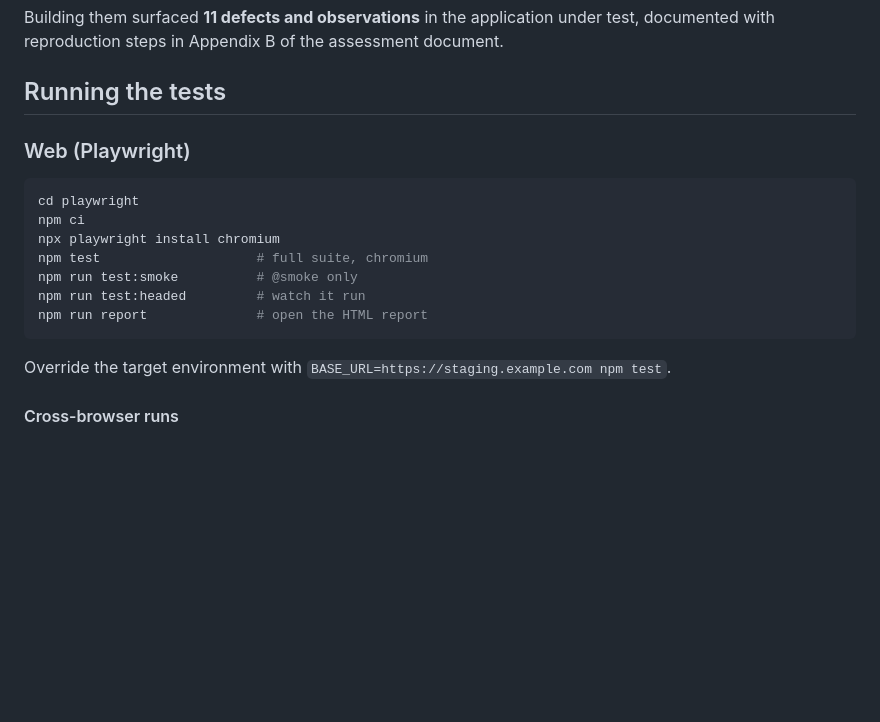
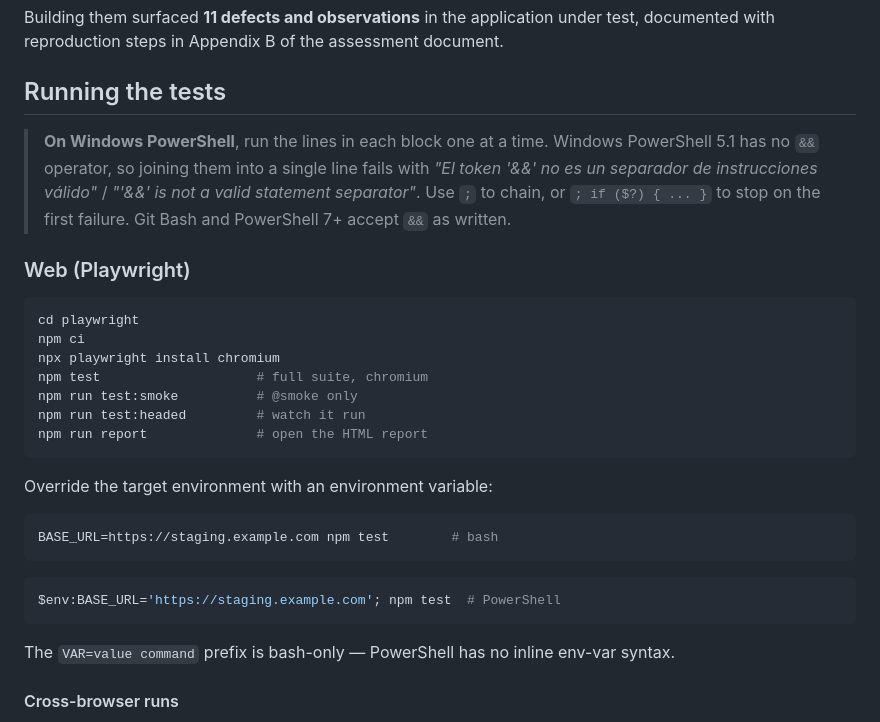
Before and after one commit to Eyter-Higuera/qa-assessment, a Markdown page: README.md, the part around the change. Drawn GitHub-style; blank space fills up the shorter version.

Commit message:
Document the PowerShell equivalents of the run instructions
Windows PowerShell 5.1 has no && operator, so joining the lines of a
setup block into one command fails with a parser error. The blocks
themselves are one command per line and already run fine when pasted, so
this adds a note rather than duplicating every block.

Also fixes a genuine bash-ism: `BASE_URL=... npm test` relies on the
inline env-var prefix, which PowerShell does not have. Both forms are
now shown.

Verified by running the documented PowerShell form end to end:
npm ci, playwright install chromium, npm test -> 7 passed (24.0s).

Co-Authored-By: Claude Opus 5 (1M context) <noreply@anthropic.com>

````diff
--- a/README.md
+++ b/README.md
@@ -29,6 +29,12 @@ documented with reproduction steps in Appendix B of the assessment document.
 
 ## Running the tests
 
+> **On Windows PowerShell**, run the lines in each block one at a time. Windows
+> PowerShell 5.1 has no `&&` operator, so joining them into a single line fails with
+> *"El token '&&' no es un separador de instrucciones válido"* / *"'&&' is not a valid
+> statement separator"*. Use `;` to chain, or `; if ($?) { ... }` to stop on the first
+> failure. Git Bash and PowerShell 7+ accept `&&` as written.
+
 ### Web (Playwright)
 
 ```bash
@@ -41,7 +47,17 @@ npm run test:headed         # watch it run
 npm run report              # open the HTML report
 ```
 
-Override the target environment with `BASE_URL=https://staging.example.com npm test`.
+Override the target environment with an environment variable:
+
+```bash
+BASE_URL=https://staging.example.com npm test        # bash
+```
+
+```powershell
+$env:BASE_URL='https://staging.example.com'; npm test  # PowerShell
+```
+
+The `VAR=value command` prefix is bash-only — PowerShell has no inline env-var syntax.
 
 #### Cross-browser runs
 
````
